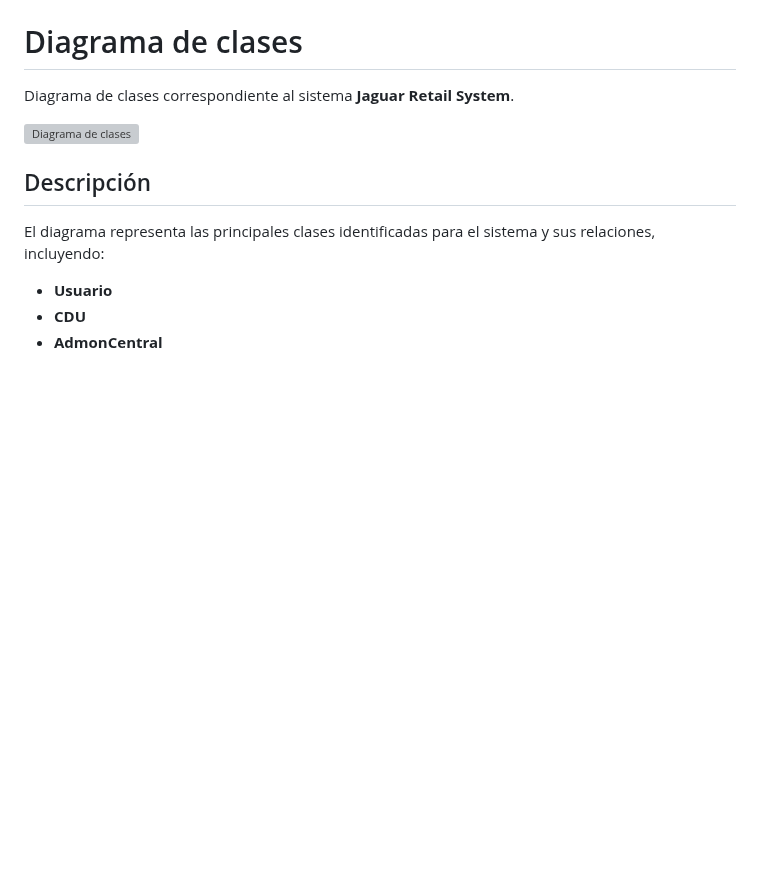
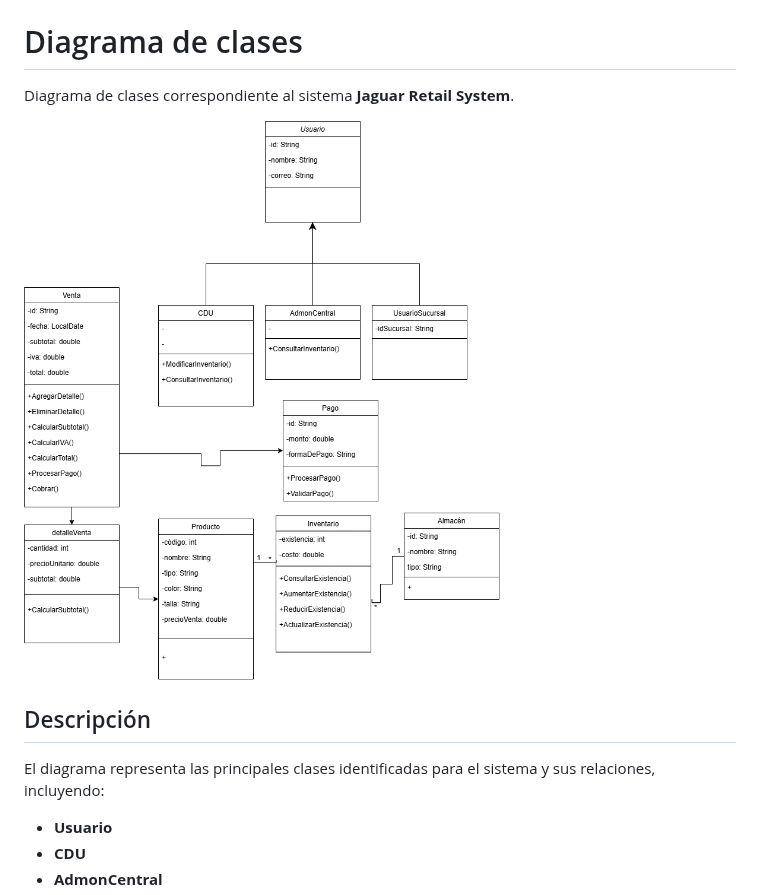
Before and after one commit to AneliPuerto/Jaguar-Retail-System, a Markdown page: docs/diagramas/diagrama-clases.md, the part around the change. GitHub-like rendering; pictures changed too: docs/diagramas/diagrama-clases.png (added); blank space fills up the shorter version; grey boxes are pictures that could not be loaded.

Commit message:
Agregacion preliminar de diagrama de clases

```diff
--- a/docs/diagramas/diagrama-clases.md
+++ b/docs/diagramas/diagrama-clases.md
@@ -2,7 +2,7 @@
 
 Diagrama de clases correspondiente al sistema **Jaguar Retail System**.
 
-![Diagrama de clases](./diagrama-clases.svg)
+![Diagrama de clases](./diagrama-clases.png)
 
 ## Descripción
 
```
Also changed, not shown: 1 other file.
